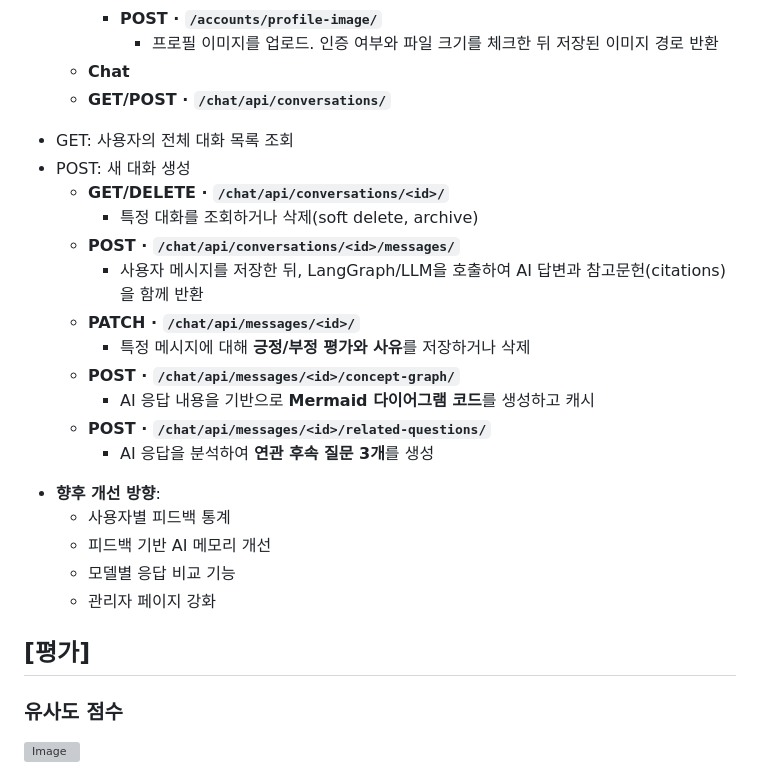
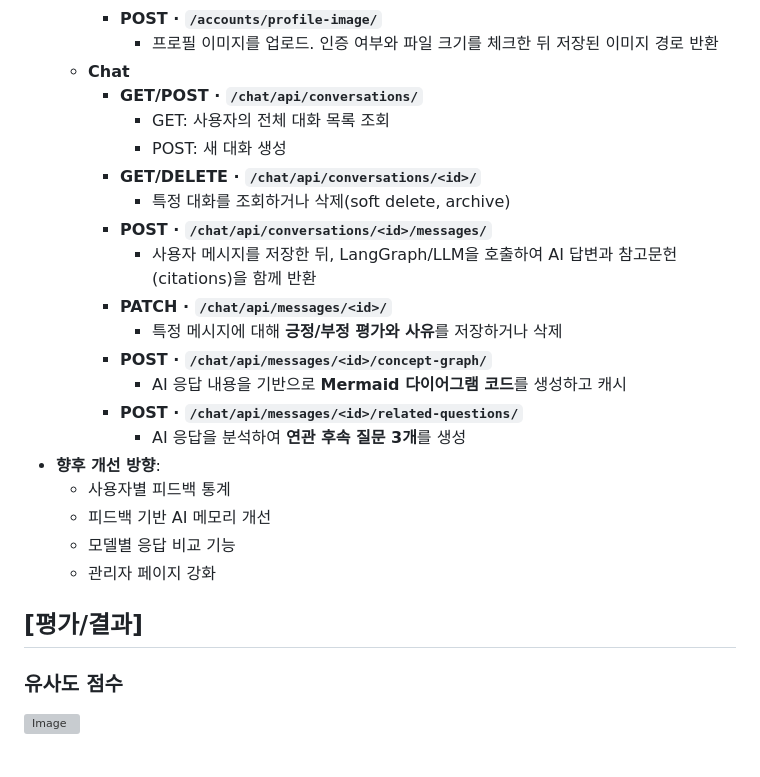
Before and after one commit to SKNETWORKS-FAMILY-AICAMP/SKN18-4th-4team, a Markdown page: README.md, the part around the change printed below. GitHub-like rendering; grey boxes are pictures that could not be loaded.

Commit message:
readme 업뎃

```diff
--- a/README.md
+++ b/README.md
@@ -417,26 +403,26 @@ sequenceDiagram
     - **POST · `/accounts/profile-image/`**
       - 프로필 이미지를 업로드. 인증 여부와 파일 크기를 체크한 뒤 저장된 이미지 경로 반환
   - **Chat**
-  - **GET/POST · `/chat/api/conversations/`**
-* GET: 사용자의 전체 대화 목록 조회
-* POST: 새 대화 생성
-  - **GET/DELETE · `/chat/api/conversations/<id>/`**
-    - 특정 대화를 조회하거나 삭제(soft delete, archive)
-  - **POST · `/chat/api/conversations/<id>/messages/`**
-    - 사용자 메시지를 저장한 뒤, LangGraph/LLM을 호출하여 AI 답변과 참고문헌(citations)을 함께 반환
-  - **PATCH · `/chat/api/messages/<id>/`**
-    -  특정 메시지에 대해 **긍정/부정 평가와 사유**를 저장하거나 삭제
-  - **POST · `/chat/api/messages/<id>/concept-graph/`**
-    -  AI 응답 내용을 기반으로 **Mermaid 다이어그램 코드**를 생성하고 캐시
-  - **POST · `/chat/api/messages/<id>/related-questions/`**
-    -  AI 응답을 분석하여 **연관 후속 질문 3개**를 생성
+    - **GET/POST · `/chat/api/conversations/`**
+      - GET: 사용자의 전체 대화 목록 조회
+      - POST: 새 대화 생성
+    - **GET/DELETE · `/chat/api/conversations/<id>/`**
+      - 특정 대화를 조회하거나 삭제(soft delete, archive)
+    - **POST · `/chat/api/conversations/<id>/messages/`**
+      - 사용자 메시지를 저장한 뒤, LangGraph/LLM을 호출하여 AI 답변과 참고문헌(citations)을 함께 반환
+    - **PATCH · `/chat/api/messages/<id>/`**
+      -  특정 메시지에 대해 **긍정/부정 평가와 사유**를 저장하거나 삭제
+    - **POST · `/chat/api/messages/<id>/concept-graph/`**
+      -  AI 응답 내용을 기반으로 **Mermaid 다이어그램 코드**를 생성하고 캐시
+    - **POST · `/chat/api/messages/<id>/related-questions/`**
+      -  AI 응답을 분석하여 **연관 후속 질문 3개**를 생성
 - **향후 개선 방향**:
   - 사용자별 피드백 통계
   - 피드백 기반 AI 메모리 개선
   - 모델별 응답 비교 기능
   - 관리자 페이지 강화
 
-## [평가]
+## [평가/결과]
 
 ### 유사도 점수
 <img width="568" height="46" alt="Image" src="https://github.com/user-attachments/assets/7930a37a-bf1d-447f-88ae-ad79bb1bf162" />
```
Also changed, not shown: other parts of README.md (+19 -27 lines).
